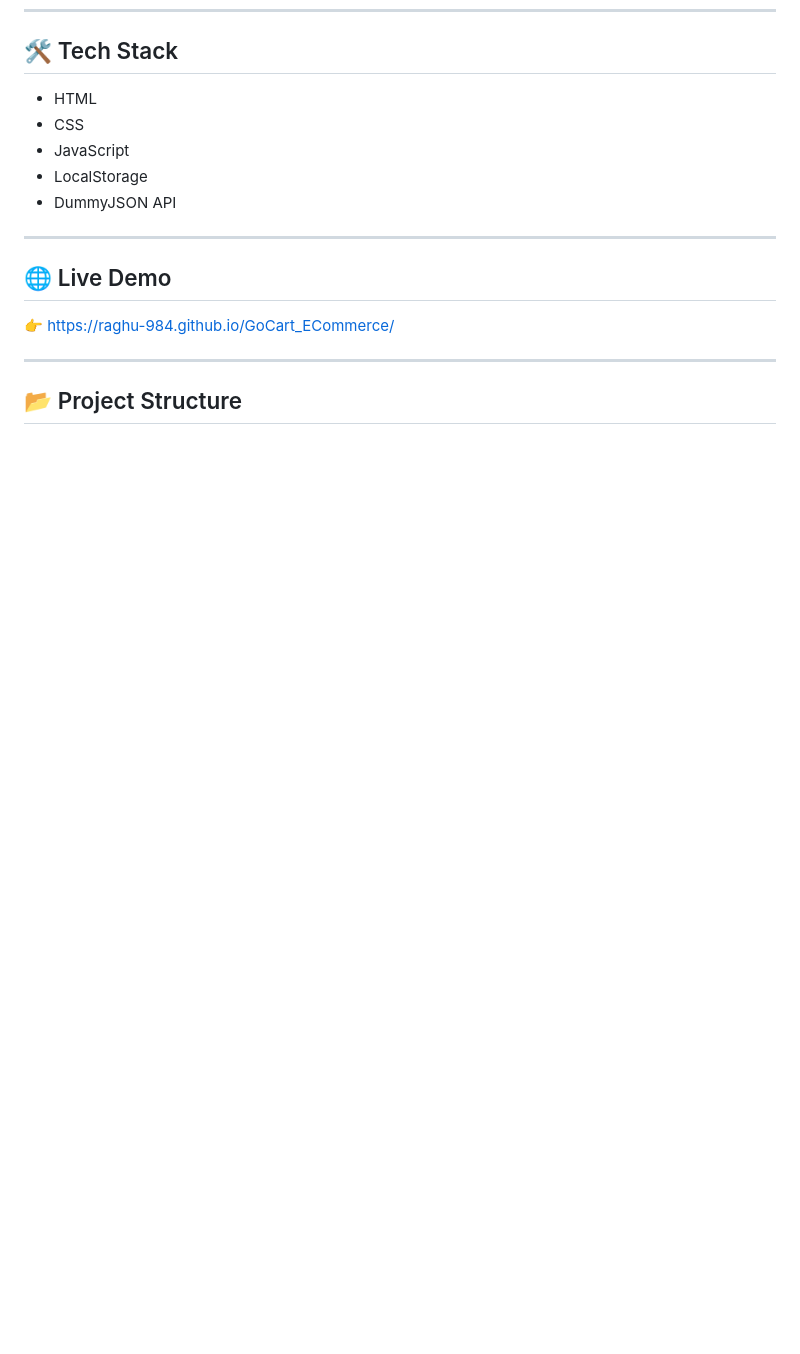
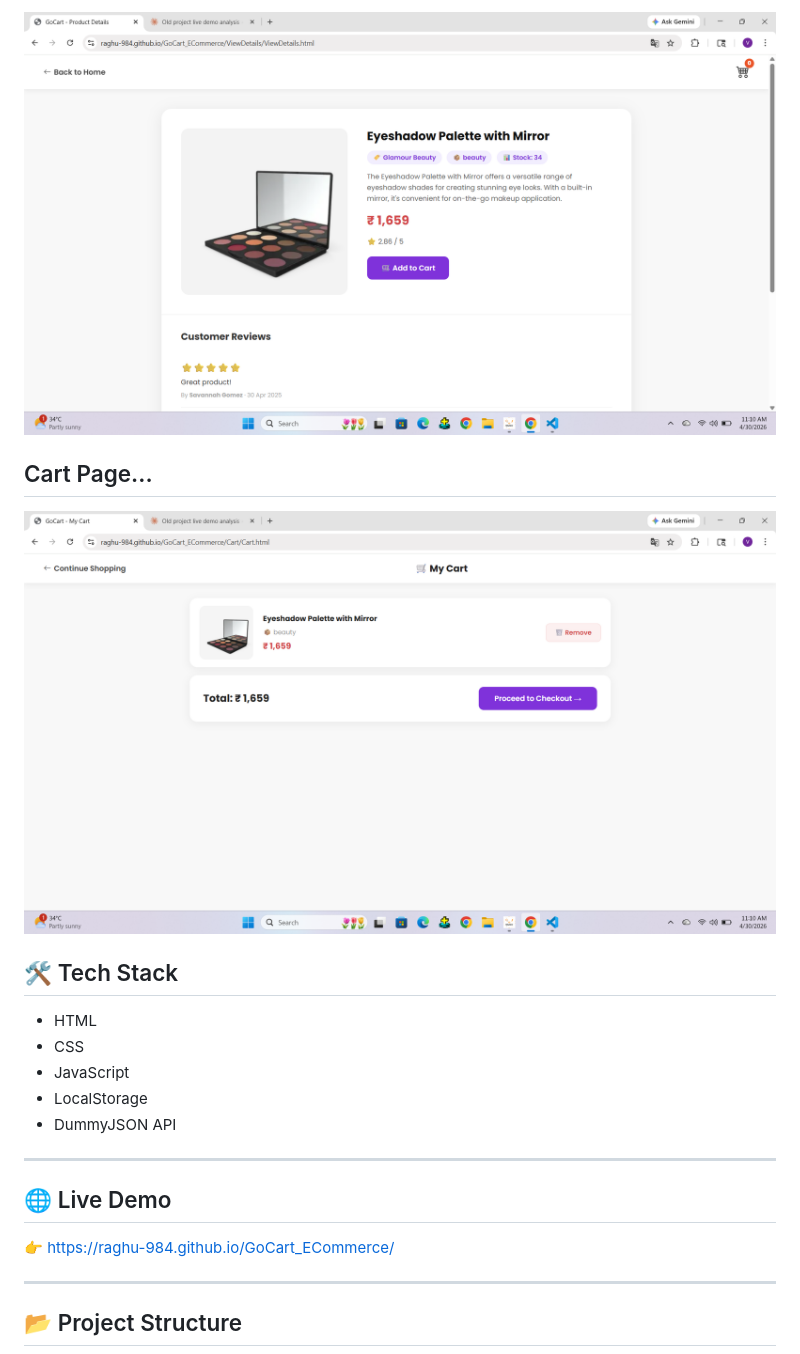
Before and after one commit to Raghu-984/GoCart_ECommerce, a Markdown page: README.md, the part around the change printed below. GitHub-like rendering; pictures changed too: screenshots/CartPage.png (added), screenshots/DetailsPage.png (added); blank space fills up the shorter version.

Commit message:
Add screenshots to README

```diff
--- a/README.md
+++ b/README.md
@@ -24,3 +38,8 @@ This project focuses on frontend logic, local storage handling, and dynamic UI u
+![ViewDtails](./screenshots/DetailsPage.png)
+
+## Cart Page...
+
+![Cart](./screenshots/CartPage.png)
 
 ## 🛠️ Tech Stack
 
```
Also changed, not shown: other parts of README.md (+14 -0 lines), screenshots/HomePage.png (added), screenshots/LoginPage.png (added), screenshots/RegistrationPage.png (added).
